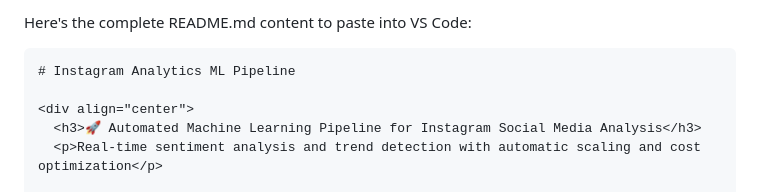
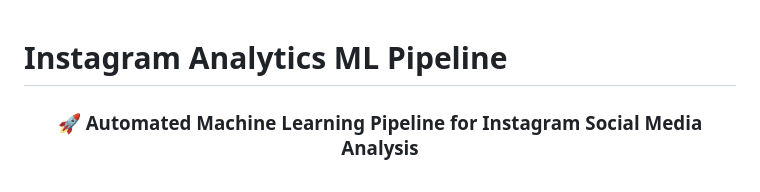
Before and after one commit to shreyaw333/ml-pipeline-for-sma, a Markdown page: README.md, the part around the change printed below. Rendered like a GitHub page.

````diff
--- a/README.md
+++ b/README.md
@@ -1,6 +1,3 @@
-Here's the complete README.md content to paste into VS Code:
-
-```markdown
 # Instagram Analytics ML Pipeline
 
 <div align="center">
````
Also changed, not shown: other parts of README.md (+0 -1 lines).
